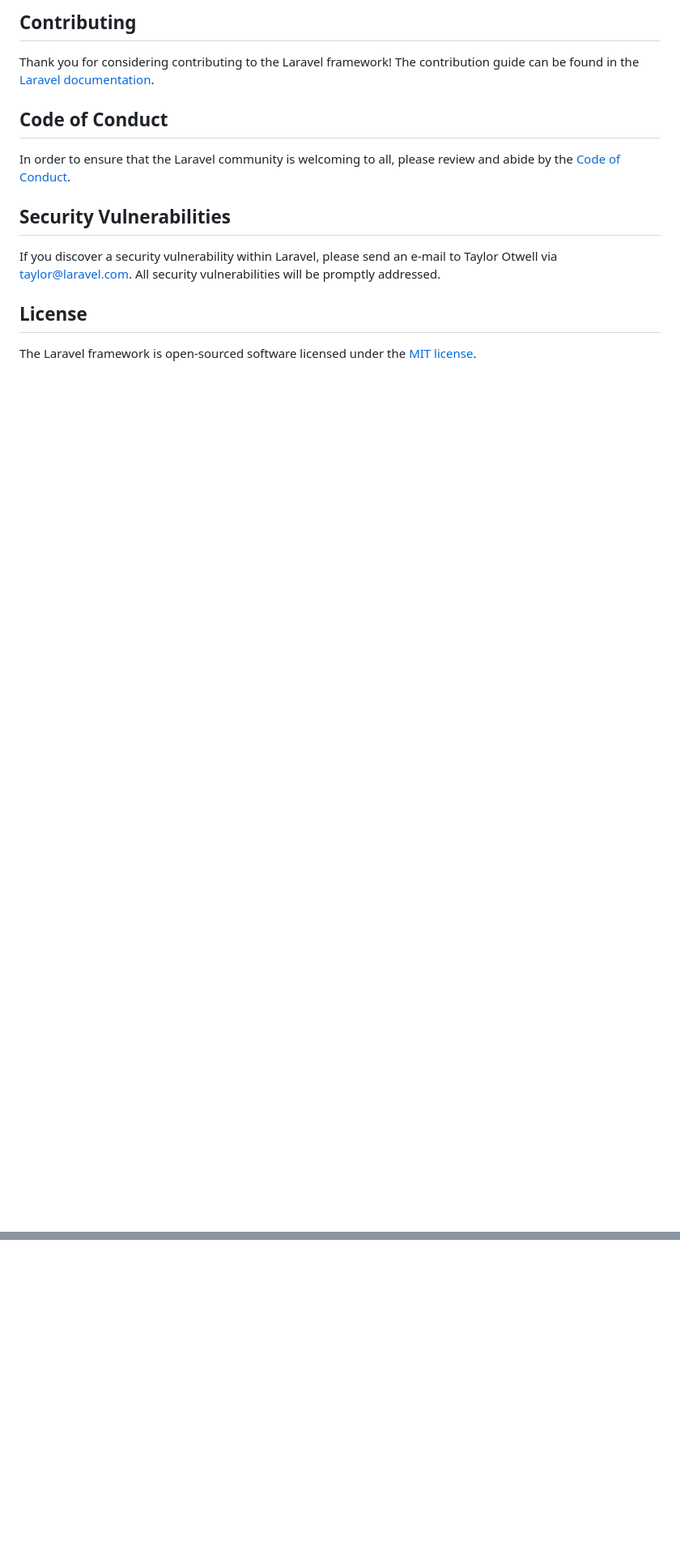
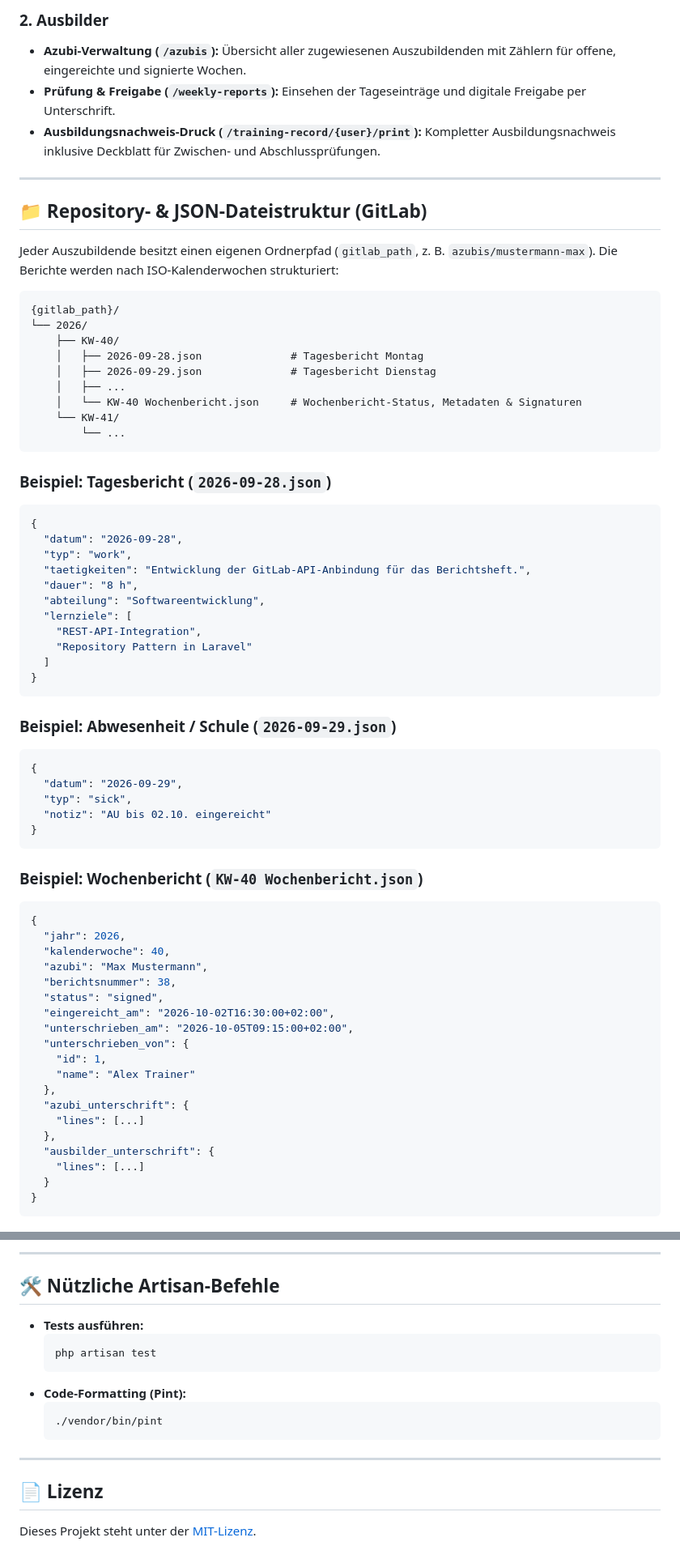
Before and after one commit to Akhmad-G/mein_berichtsheft, a Markdown page: README.md, 2 parts joined by grey strips. Shown at 81% size. Rendered like a GitHub page; blank space fills up the shorter version.

````diff
--- a/README.md
+++ b/README.md
@@ -43,16 +69,71 @@ Boost provides your agent 15+ tools and skills that help agents build Laravel ap
 
-## Contributing
+### 2. Ausbilder
+- **Azubi-Verwaltung (`/azubis`):** Übersicht aller zugewiesenen Auszubildenden mit Zählern für offene, eingereichte und signierte Wochen.
+- **Prüfung & Freigabe (`/weekly-reports`):** Einsehen der Tageseinträge und digitale Freigabe per Unterschrift.
+- **Ausbildungsnachweis-Druck (`/training-record/{user}/print`):** Kompletter Ausbildungsnachweis inklusive Deckblatt für Zwischen- und Abschlussprüfungen.
 
-Thank you for considering contributing to the Laravel framework! The contribution guide can be found in the [Laravel documentation](https://laravel.com/docs/contributions).
+---
 
-## Code of Conduct
+## 📁 Repository- & JSON-Dateistruktur (GitLab)
 
-In order to ensure that the Laravel community is welcoming to all, please review and abide by the [Code of Conduct](https://laravel.com/docs/contributions#code-of-conduct).
+Jeder Auszubildende besitzt einen eigenen Ordnerpfad (`gitlab_path`, z. B. `azubis/mustermann-max`). Die Berichte werden nach ISO-Kalenderwochen strukturiert:
 
-## Security Vulnerabilities
+```text
+{gitlab_path}/
+└── 2026/
+    ├── KW-40/
+    │   ├── 2026-09-28.json              # Tagesbericht Montag
+    │   ├── 2026-09-29.json              # Tagesbericht Dienstag
+    │   ├── ...
+    │   └── KW-40 Wochenbericht.json     # Wochenbericht-Status, Metadaten & Signaturen
+    └── KW-41/
+        └── ...
+```
 
-If you discover a security vulnerability within Laravel, please send an e-mail to Taylor Otwell via [taylor@laravel.com](mailto:taylor@laravel.com). All security vulnerabilities will be promptly addressed.
+### Beispiel: Tagesbericht (`2026-09-28.json`)
+```json
+{
+  "datum": "2026-09-28",
+  "typ": "work",
+  "taetigkeiten": "Entwicklung der GitLab-API-Anbindung für das Berichtsheft.",
+  "dauer": "8 h",
+  "abteilung": "Softwareentwicklung",
+  "lernziele": [
+    "REST-API-Integration",
+    "Repository Pattern in Laravel"
+  ]
+}
+```
 
-## License
+### Beispiel: Abwesenheit / Schule (`2026-09-29.json`)
+```json
+{
+  "datum": "2026-09-29",
+  "typ": "sick",
+  "notiz": "AU bis 02.10. eingereicht"
+}
+```
 
-The Laravel framework is open-sourced software licensed under the [MIT license](https://opensource.org/licenses/MIT).
+### Beispiel: Wochenbericht (`KW-40 Wochenbericht.json`)
+```json
+{
+  "jahr": 2026,
+  "kalenderwoche": 40,
+  "azubi": "Max Mustermann",
+  "berichtsnummer": 38,
+  "status": "signed",
+  "eingereicht_am": "2026-10-02T16:30:00+02:00",
+  "unterschrieben_am": "2026-10-05T09:15:00+02:00",
+  "unterschrieben_von": {
+    "id": 1,
+    "name": "Alex Trainer"
+  },
+  "azubi_unterschrift": {
+    "lines": [...]
+  },
+  "ausbilder_unterschrift": {
+    "lines": [...]
+  }
+}
+```
+
@@ -58,0 +214,18 @@ The Laravel framework is open-sourced software licensed under the [MIT license](
+---
+
+## 🛠️ Nützliche Artisan-Befehle
+
+- **Tests ausführen:**
+  ```bash
+  php artisan test
+  ```
+- **Code-Formatting (Pint):**
+  ```bash
+  ./vendor/bin/pint
+  ```
+
+---
+
+## 📄 Lizenz
+
+Dieses Projekt steht unter der [MIT-Lizenz](LICENSE).
````
Also changed, not shown: other parts of README.md (+127 -27 lines).
